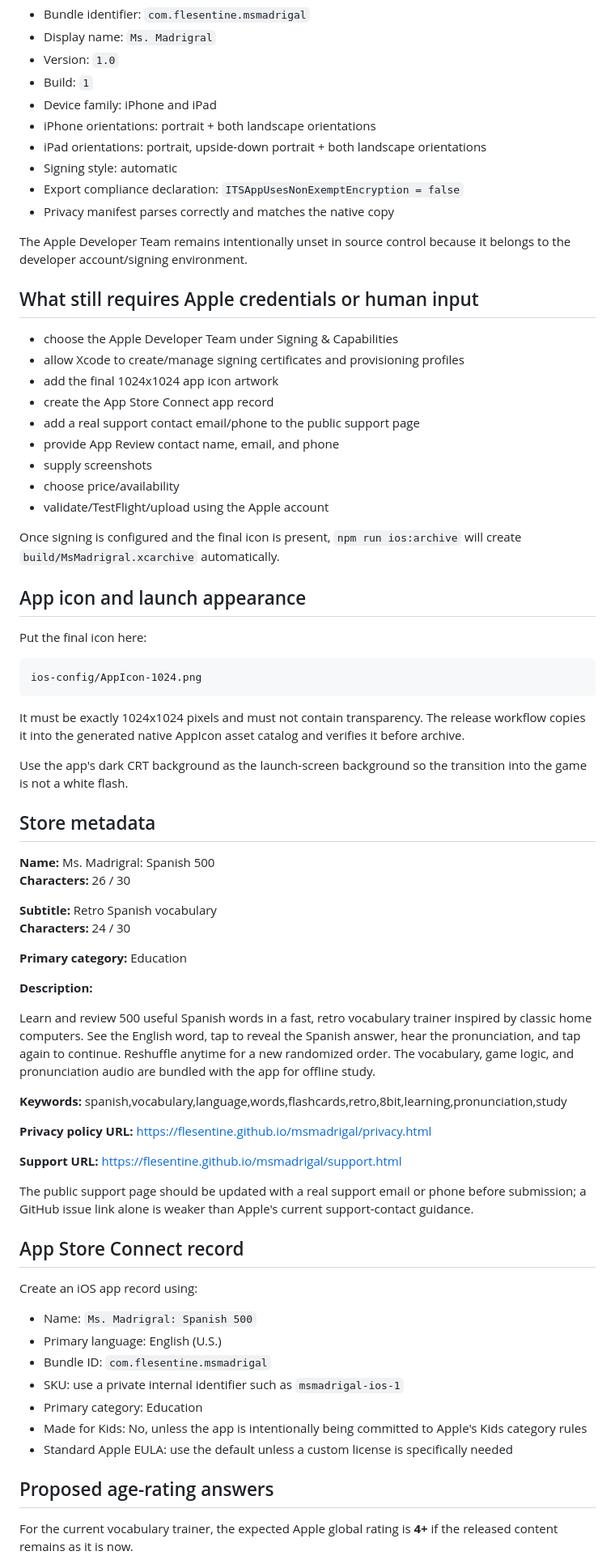
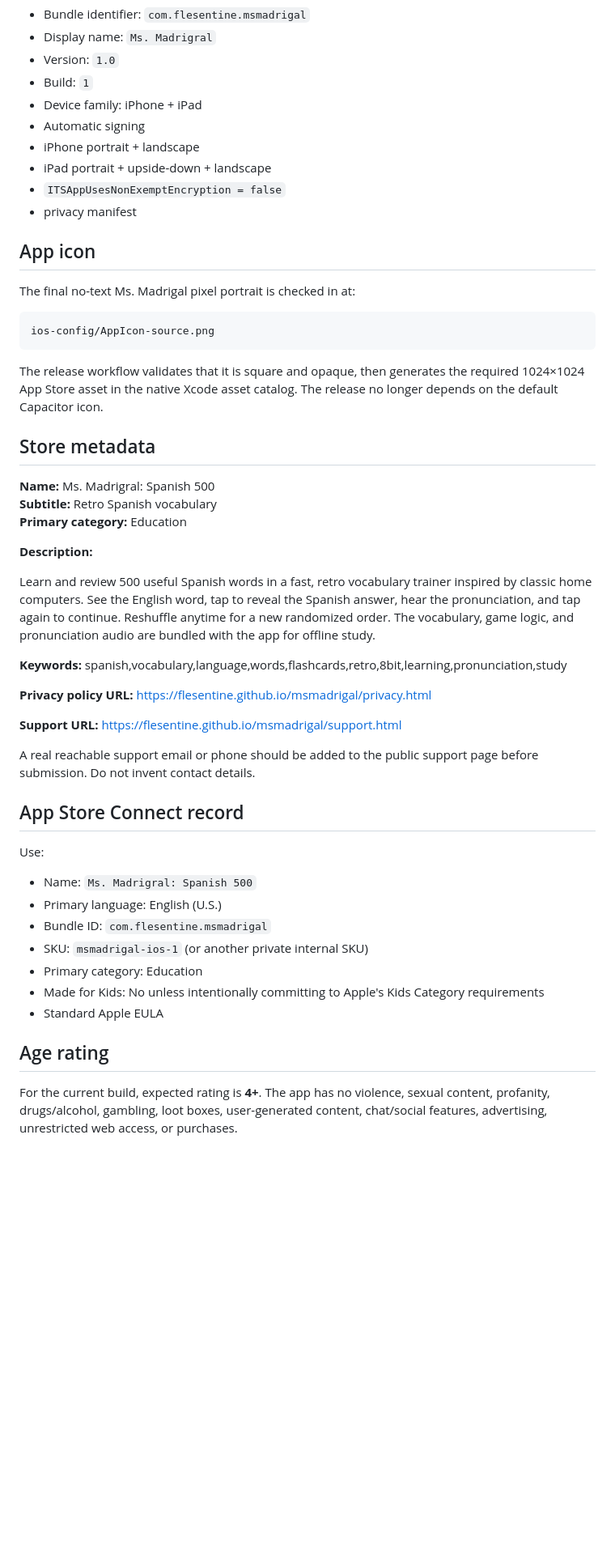
Before and after one commit to flesentine/msmadrigal, a Markdown page: IOS_APP_STORE.md, the part around one of its changes. Shown at 81% size. Drawn GitHub-style; blank space fills up the shorter version.

````diff
--- a/IOS_APP_STORE.md
+++ b/IOS_APP_STORE.md
@@ -68,49 +62,27 @@ Every `ios:setup`, `ios:open`, and `ios:archive` run applies/verifies:
 - Display name: `Ms. Madrigral`
 - Version: `1.0`
 - Build: `1`
-- Device family: iPhone and iPad
-- iPhone orientations: portrait + both landscape orientations
-- iPad orientations: portrait, upside-down portrait + both landscape orientations
-- Signing style: automatic
-- Export compliance declaration: `ITSAppUsesNonExemptEncryption = false`
-- Privacy manifest parses correctly and matches the native copy
+- Device family: iPhone + iPad
+- Automatic signing
+- iPhone portrait + landscape
+- iPad portrait + upside-down + landscape
+- `ITSAppUsesNonExemptEncryption = false`
+- privacy manifest
 
-The Apple Developer Team remains intentionally unset in source control because it belongs to the developer account/signing environment.
+## App icon
 
-## What still requires Apple credentials or human input
-
-- choose the Apple Developer Team under Signing & Capabilities
-- allow Xcode to create/manage signing certificates and provisioning profiles
-- add the final 1024x1024 app icon artwork
-- create the App Store Connect app record
-- add a real support contact email/phone to the public support page
-- provide App Review contact name, email, and phone
-- supply screenshots
-- choose price/availability
-- validate/TestFlight/upload using the Apple account
-
-Once signing is configured and the final icon is present, `npm run ios:archive` will create `build/MsMadrigral.xcarchive` automatically.
-
-## App icon and launch appearance
-
-Put the final icon here:
+The final no-text Ms. Madrigal pixel portrait is checked in at:
 
 ```text
-ios-config/AppIcon-1024.png
+ios-config/AppIcon-source.png
 ```
 
-It must be exactly 1024x1024 pixels and must not contain transparency. The release workflow copies it into the generated native AppIcon asset catalog and verifies it before archive.
-
-Use the app's dark CRT background as the launch-screen background so the transition into the game is not a white flash.
+The release workflow validates that it is square and opaque, then generates the required 1024×1024 App Store asset in the native Xcode asset catalog. The release no longer depends on the default Capacitor icon.
 
 ## Store metadata
 
 **Name:** Ms. Madrigral: Spanish 500
-**Characters:** 26 / 30
-
 **Subtitle:** Retro Spanish vocabulary
-**Characters:** 24 / 30
-
 **Primary category:** Education
 
 **Description:**
@@ -123,21 +95,21 @@ Learn and review 500 useful Spanish words in a fast, retro vocabulary trainer in
 
 **Support URL:** https://flesentine.github.io/msmadrigal/support.html
 
-The public support page should be updated with a real support email or phone before submission; a GitHub issue link alone is weaker than Apple's current support-contact guidance.
+A real reachable support email or phone should be added to the public support page before submission. Do not invent contact details.
 
 ## App Store Connect record
 
-Create an iOS app record using:
+Use:
 
 - Name: `Ms. Madrigral: Spanish 500`
 - Primary language: English (U.S.)
 - Bundle ID: `com.flesentine.msmadrigal`
-- SKU: use a private internal identifier such as `msmadrigal-ios-1`
+- SKU: `msmadrigal-ios-1` (or another private internal SKU)
 - Primary category: Education
-- Made for Kids: No, unless the app is intentionally being committed to Apple's Kids category rules
-- Standard Apple EULA: use the default unless a custom license is specifically needed
+- Made for Kids: No unless intentionally committing to Apple's Kids Category requirements
+- Standard Apple EULA
 
-## Proposed age-rating answers
+## Age rating
 
-For the current vocabulary trainer, the expected Apple global rating is **4+** if the released content remains as it is now.
+For the current build, expected rating is **4+**. The app has no violence, sexual content, profanity, drugs/alcohol, gambling, loot boxes, user-generated content, chat/social features, advertising, unrestricted web access, or purchases.
 
````
Also changed, not shown: other parts of IOS_APP_STORE.md (+67 -120 lines).
